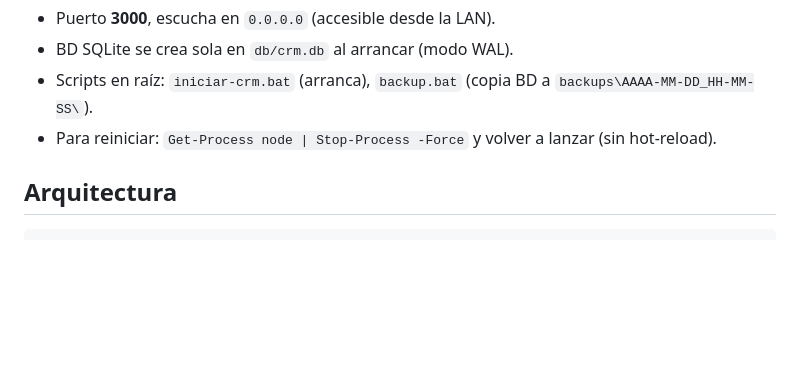
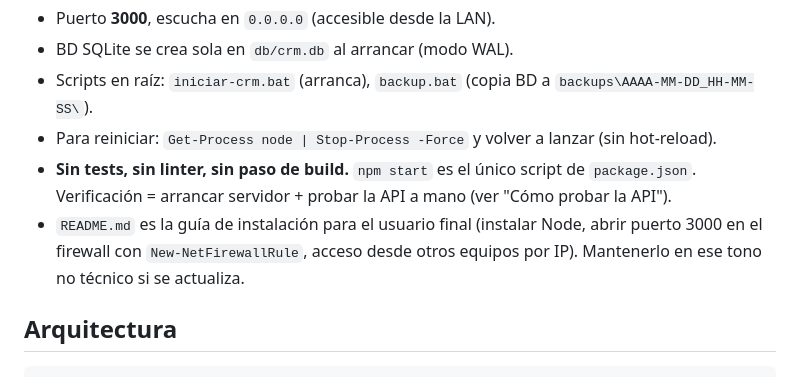
Before and after one commit to maurotognettipalermo/CRM, a Markdown page: CLAUDE.md, the part around the change. GitHub-like rendering; blank space fills up the shorter version.

Commit message:
CLAUDE.md: nota sin tests/build y puntero a README
Co-Authored-By: Claude Opus 4.8 <noreply@anthropic.com>

```diff
--- a/CLAUDE.md
+++ b/CLAUDE.md
@@ -18,6 +18,8 @@ npm start     # equivale a: node C:\CRM\server.js
 - BD SQLite se crea sola en `db/crm.db` al arrancar (modo WAL).
 - Scripts en raíz: `iniciar-crm.bat` (arranca), `backup.bat` (copia BD a `backups\AAAA-MM-DD_HH-MM-SS\`).
 - Para reiniciar: `Get-Process node | Stop-Process -Force` y volver a lanzar (sin hot-reload).
+- **Sin tests, sin linter, sin paso de build.** `npm start` es el único script de `package.json`. Verificación = arrancar servidor + probar la API a mano (ver "Cómo probar la API").
+- `README.md` es la guía de instalación para el usuario final (instalar Node, abrir puerto 3000 en el firewall con `New-NetFirewallRule`, acceso desde otros equipos por IP). Mantenerlo en ese tono no técnico si se actualiza.
 
 ## Arquitectura
 
```
